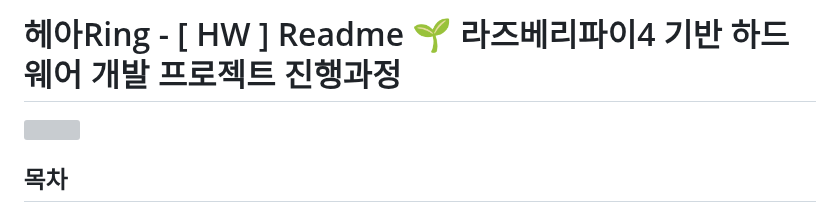
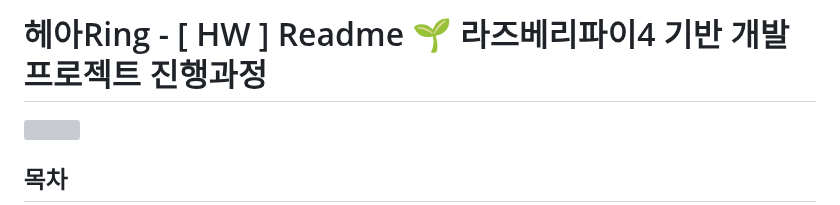
Before and after one commit to Shu-su/HeaRing, a Markdown page: Hardware/Readme.md, the part around the change. Rendered like a GitHub page; grey boxes are pictures that could not be loaded.

```diff
--- a/Hardware/Readme.md
+++ b/Hardware/Readme.md
@@ -1,4 +1,4 @@
-# 헤아Ring - [ HW ] Readme 🌱 라즈베리파이4 기반 하드웨어 개발 프로젝트 진행과정
+# 헤아Ring - [ HW ] Readme 🌱 라즈베리파이4 기반 개발 프로젝트 진행과정
 
 <img src="https://github.com/user-attachments/assets/0009cea5-94c5-41cd-b9d5-d48be550fa03"  width="400" height="300"/>
 
```
